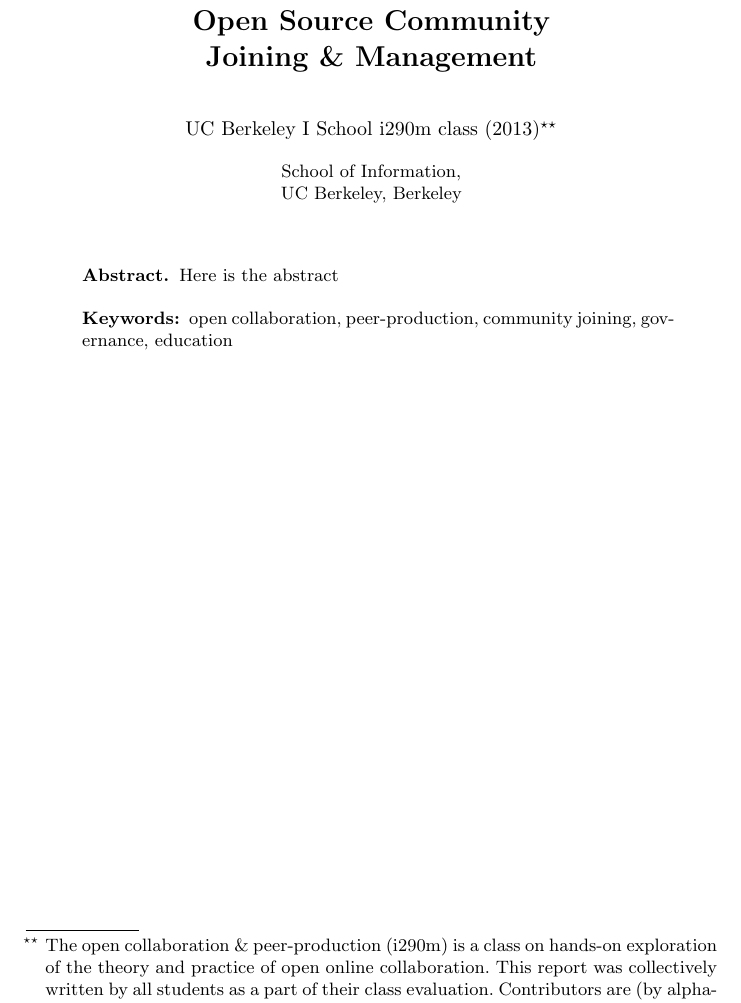
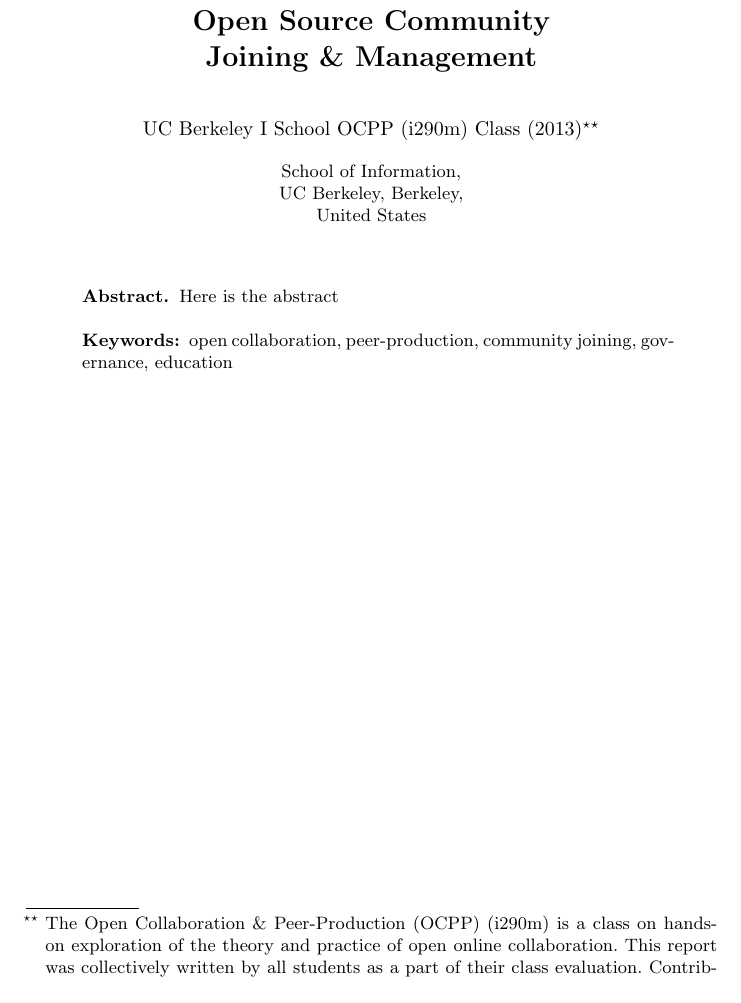
Before and after one commit to sbenthall/i290m-ocpp-site, a LaTeX thesis (report/collective_report.tex): part of page 1 of 39, cut so that both start at the same text. Compiled offline with pdfLaTeX.

Commit message:
update class name

```diff
--- a/report/collective_report.tex
+++ b/report/collective_report.tex
@@ -50,18 +50,19 @@
 % their surnames. This ensures that the names appear correctly in
 % the running heads and the author index.
 %
-\author{UC Berkeley I School i290m class (2013)\footnote{The open collaboration \& peer-production (i290m) is a class on hands-on exploration of the theory and practice of open online collaboration. This report was collectively written by all students as a part of their class evaluation. Contributors are (by alphabetical order) : Agrawal, S., Benthall, S., Bora, R., Chen, T. K., Chuang, J., Hartnell, J.T., Jacksier-Chasen, F.W., Jervis, L., Maillart, T., Matta, P.,  Mcconachie, A.S., Merrill, N.J., Milutinovic, M., Nellimarkka, M.,
+\author{UC Berkeley I School OCPP (i290m) Class (2013)\footnote{The Open Collaboration \& Peer-Production (OCPP) (i290m) is a class on hands-on exploration of the theory and practice of open online collaboration. This report was collectively written by all students as a part of their class evaluation. Contributors are (by alphabetical order) : Agrawal, S., Benthall, S., Bora, R., Chen, T. K., Chuang, J., Hartnell, J.T., Jacksier-Chasen, F.W., Jervis, L., Maillart, T., Matta, P.,  Mcconachie, A.S., Merrill, N.J., Milutinovic, M., Nellimarkka, M.,
 Nguyen, P.T., Ochigame, R.K., Perry, R.E., Petrozzo, C.A., Pham, C.P.C.
 Puthyapurayil, S., Quast, T., Renold, A.,  Sedenberg, E.M.,Swigart, A.G., Tian,S., Trichur,V.V., Zhang, M.}}
 
 
-\authorrunning{UC Berkeley I School i290m class }
+\authorrunning{UC Berkeley I School OCPP i290m Class }
 %% (feature abused for this document to repeat the title also on left hand pages)
 %
 %% the affiliations are given next; don't give your e-mail address
 %% unless you accept that it will be published
 \institute{School of Information,\\
-UC Berkeley, Berkeley}
+UC Berkeley, Berkeley,\\
+United States}
 %%\mailsa\\
 %%\mailsb\\
 %%\mailsc\\
```
